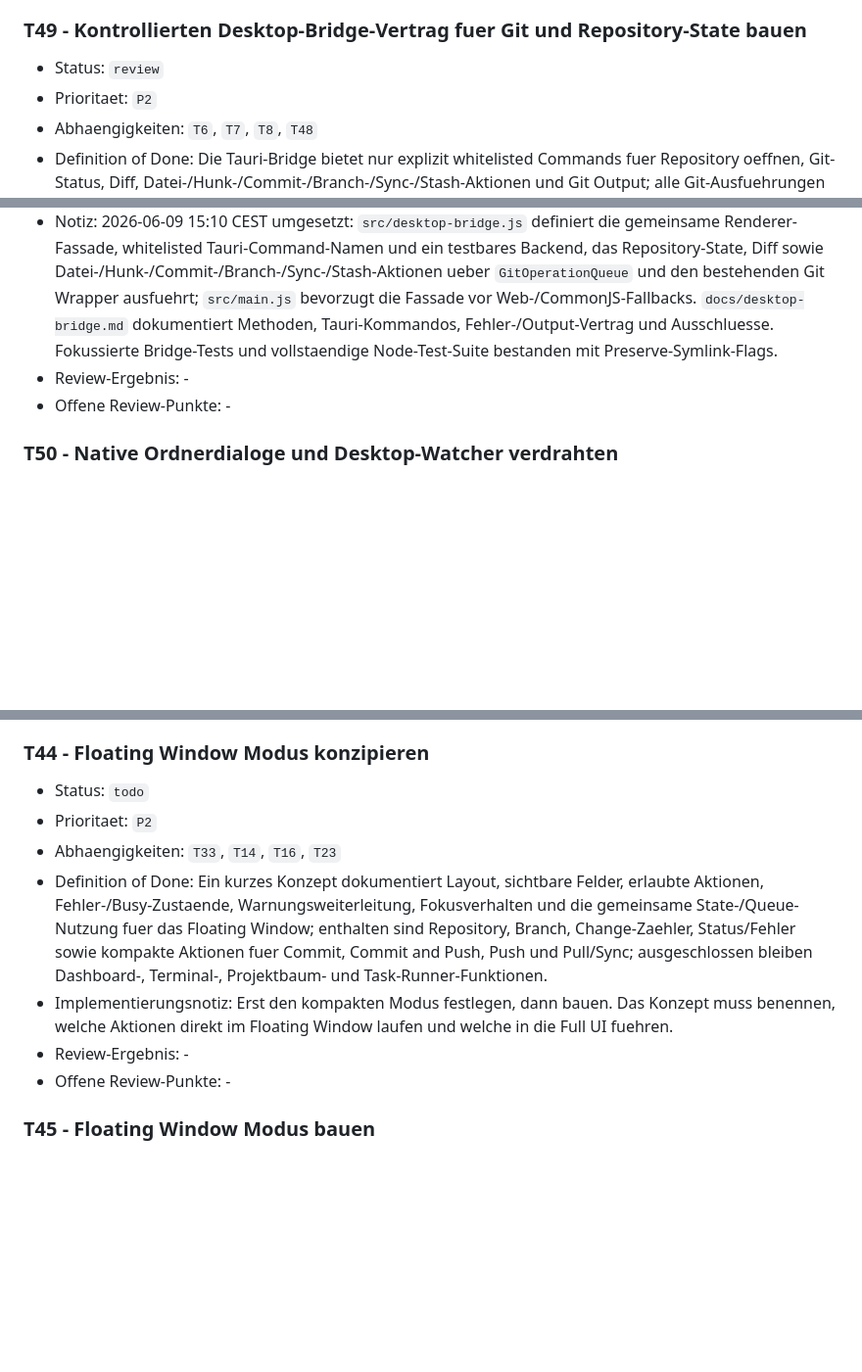
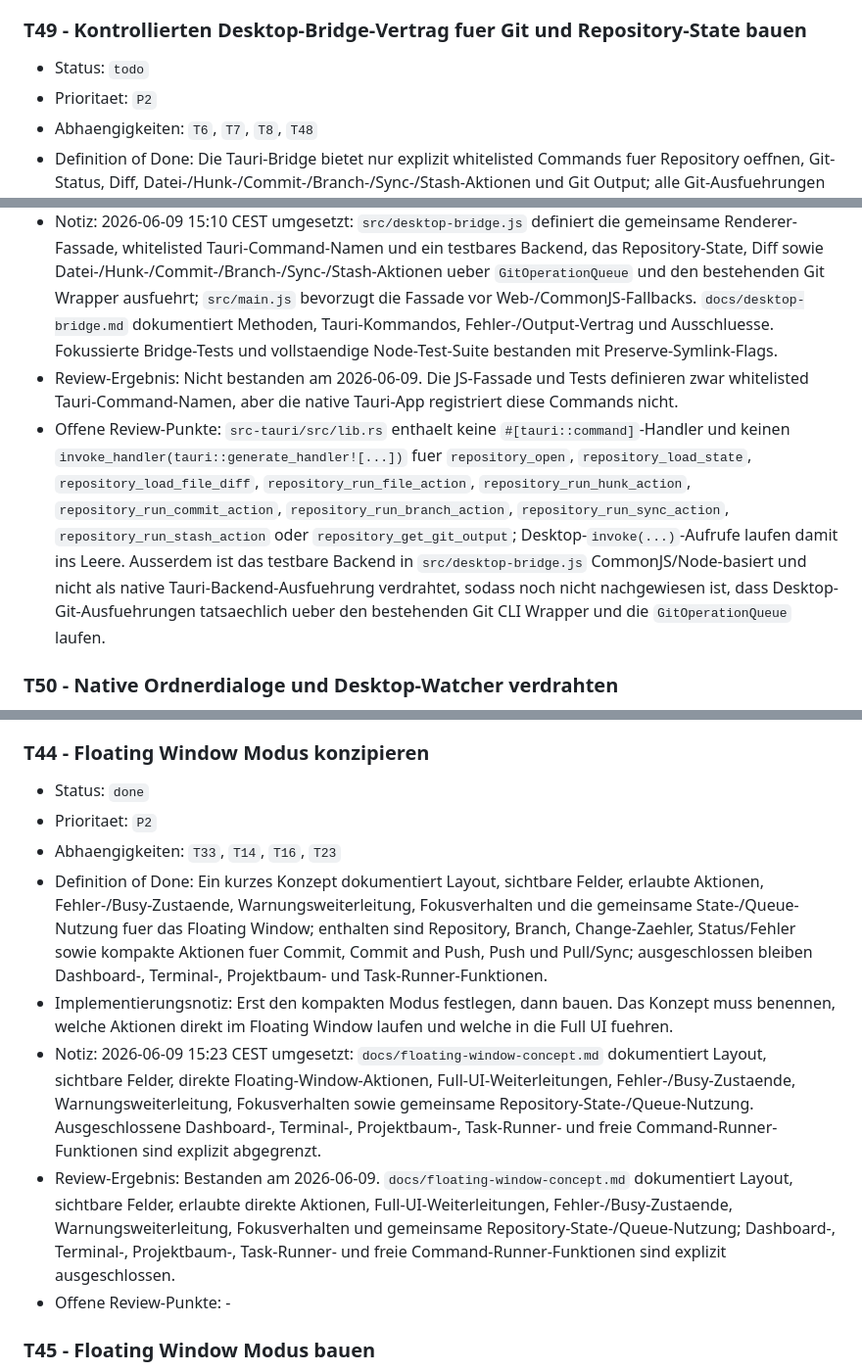
Before and after one commit to Auda29/source_companion, a Markdown page: docs/tasks.md, 3 parts joined by grey strips. Shown at 98% size. Rendered like a GitHub page; blank space fills up the shorter version.

Commit message:
Reset T49 to todo and mark T44 done

```diff
--- a/docs/tasks.md
+++ b/docs/tasks.md
@@ -440,14 +440,14 @@ Stand 2026-06-09: Die zu breite Desktop-Shell-Aufgabe `T34` wurde durch `T48` bi
 
 ### T49 - Kontrollierten Desktop-Bridge-Vertrag fuer Git und Repository-State bauen
 
-- Status: `review`
+- Status: `todo`
 - Prioritaet: `P2`
 - Abhaengigkeiten: `T6`, `T7`, `T8`, `T48`
 - Definition of Done: Die Tauri-Bridge bietet nur explizit whitelisted Commands fuer Repository oeffnen, Git-Status, Diff, Datei-/Hunk-/Commit-/Branch-/Sync-/Stash-Aktionen und Git Output; alle Git-Ausfuehrungen nutzen den bestehenden Git CLI Wrapper und die Operation Queue; stdout, stderr, Exit-Code und strukturierte Fehler folgen dem dokumentierten Fehlervertrag; Renderer-Code nutzt eine gemeinsame Bridge-Fassade statt direkter Shell- oder Dateisystemzugriffe.
 - Implementierungsnotiz: Bridge-API klein und versionskontrollbezogen halten. Keine freien Command-Runner, keine generische Filesystem-API und keine Token-Werte an den Renderer liefern.
 - Notiz: 2026-06-09 15:10 CEST umgesetzt: `src/desktop-bridge.js` definiert die gemeinsame Renderer-Fassade, whitelisted Tauri-Command-Namen und ein testbares Backend, das Repository-State, Diff sowie Datei-/Hunk-/Commit-/Branch-/Sync-/Stash-Aktionen ueber `GitOperationQueue` und den bestehenden Git Wrapper ausfuehrt; `src/main.js` bevorzugt die Fassade vor Web-/CommonJS-Fallbacks. `docs/desktop-bridge.md` dokumentiert Methoden, Tauri-Kommandos, Fehler-/Output-Vertrag und Ausschluesse. Fokussierte Bridge-Tests und vollstaendige Node-Test-Suite bestanden mit Preserve-Symlink-Flags.
-- Review-Ergebnis: -
-- Offene Review-Punkte: -
+- Review-Ergebnis: Nicht bestanden am 2026-06-09. Die JS-Fassade und Tests definieren zwar whitelisted Tauri-Command-Namen, aber die native Tauri-App registriert diese Commands nicht.
+- Offene Review-Punkte: `src-tauri/src/lib.rs` enthaelt keine `#[tauri::command]`-Handler und keinen `invoke_handler(tauri::generate_handler![...])` fuer `repository_open`, `repository_load_state`, `repository_load_file_diff`, `repository_run_file_action`, `repository_run_hunk_action`, `repository_run_commit_action`, `repository_run_branch_action`, `repository_run_sync_action`, `repository_run_stash_action` oder `repository_get_git_output`; Desktop-`invoke(...)`-Aufrufe laufen damit ins Leere. Ausserdem ist das testbare Backend in `src/desktop-bridge.js` CommonJS/Node-basiert und nicht als native Tauri-Backend-Ausfuehrung verdrahtet, sodass noch nicht nachgewiesen ist, dass Desktop-Git-Ausfuehrungen tatsaechlich ueber den bestehenden Git CLI Wrapper und die `GitOperationQueue` laufen.
 
 ### T50 - Native Ordnerdialoge und Desktop-Watcher verdrahten
 
@@ -471,12 +471,13 @@ Stand 2026-06-09: Die zu breite Desktop-Shell-Aufgabe `T34` wurde durch `T48` bi
 
 ### T44 - Floating Window Modus konzipieren
 
-- Status: `todo`
+- Status: `done`
 - Prioritaet: `P2`
 - Abhaengigkeiten: `T33`, `T14`, `T16`, `T23`
 - Definition of Done: Ein kurzes Konzept dokumentiert Layout, sichtbare Felder, erlaubte Aktionen, Fehler-/Busy-Zustaende, Warnungsweiterleitung, Fokusverhalten und die gemeinsame State-/Queue-Nutzung fuer das Floating Window; enthalten sind Repository, Branch, Change-Zaehler, Status/Fehler sowie kompakte Aktionen fuer Commit, Commit and Push, Push und Pull/Sync; ausgeschlossen bleiben Dashboard-, Terminal-, Projektbaum- und Task-Runner-Funktionen.
 - Implementierungsnotiz: Erst den kompakten Modus festlegen, dann bauen. Das Konzept muss benennen, welche Aktionen direkt im Floating Window laufen und welche in die Full UI fuehren.
-- Review-Ergebnis: -
+- Notiz: 2026-06-09 15:23 CEST umgesetzt: `docs/floating-window-concept.md` dokumentiert Layout, sichtbare Felder, direkte Floating-Window-Aktionen, Full-UI-Weiterleitungen, Fehler-/Busy-Zustaende, Warnungsweiterleitung, Fokusverhalten sowie gemeinsame Repository-State-/Queue-Nutzung. Ausgeschlossene Dashboard-, Terminal-, Projektbaum-, Task-Runner- und freie Command-Runner-Funktionen sind explizit abgegrenzt.
+- Review-Ergebnis: Bestanden am 2026-06-09. `docs/floating-window-concept.md` dokumentiert Layout, sichtbare Felder, erlaubte direkte Aktionen, Full-UI-Weiterleitungen, Fehler-/Busy-Zustaende, Warnungsweiterleitung, Fokusverhalten und gemeinsame Repository-State-/Queue-Nutzung; Dashboard-, Terminal-, Projektbaum-, Task-Runner- und freie Command-Runner-Funktionen sind explizit ausgeschlossen.
 - Offene Review-Punkte: -
 
 ### T45 - Floating Window Modus bauen
```
Also changed, not shown: docs/floating-window-concept.md (added, +133 -0 lines).
